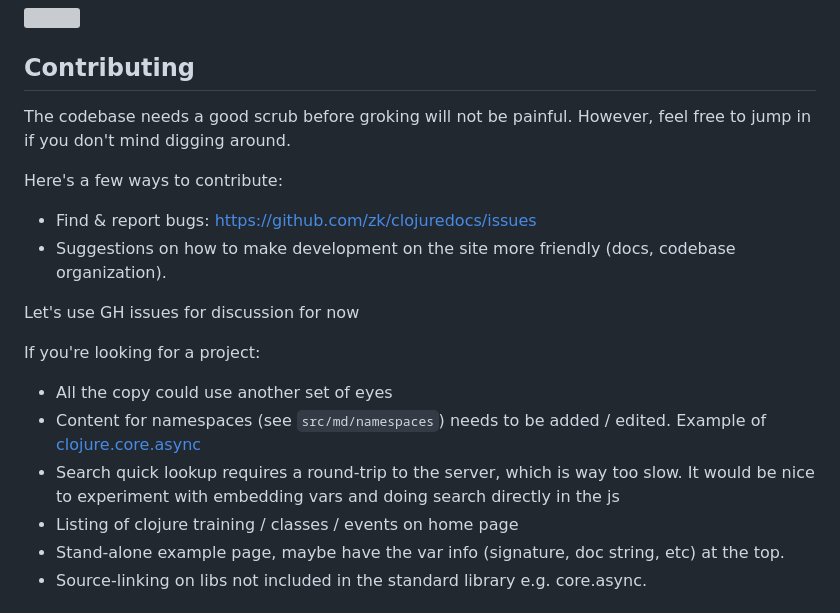
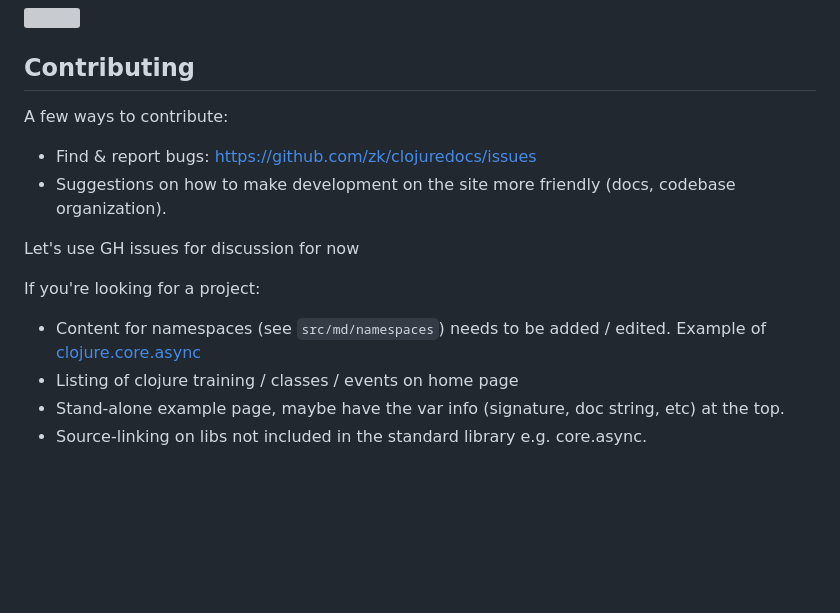
Before and after one commit to zk/clojuredocs, a Markdown page: README.md, the part around the change. Drawn GitHub-style; blank space fills up the shorter version; grey boxes are pictures that could not be loaded.

```diff
--- a/README.md
+++ b/README.md
@@ -7,11 +7,7 @@ The clojuredocs.org webapp
 
 ## Contributing
 
-The codebase needs a good scrub before groking will not be
-painful. However, feel free to jump in if you don't mind digging
-around.
-
-Here's a few ways to contribute:
+A few ways to contribute:
 
 * Find & report bugs: https://github.com/zk/clojuredocs/issues
 * Suggestions on how to make development on the site more friendly
@@ -21,13 +17,9 @@ Let's use GH issues for discussion for now
 
 If you're looking for a project:
 
-* All the copy could use another set of eyes
 * Content for namespaces (see `src/md/namespaces`) needs to be added /
   edited. Example of
   [clojure.core.async](http://next.clojuredocs.org/clojure.core.async)
-* Search quick lookup requires a round-trip to the server, which is
-  way too slow. It would be nice to experiment with embedding vars and
-  doing search directly in the js
 * Listing of clojure training / classes / events on home page
 * Stand-alone example page, maybe have the var info (signature, doc
   string, etc) at the top.
```
